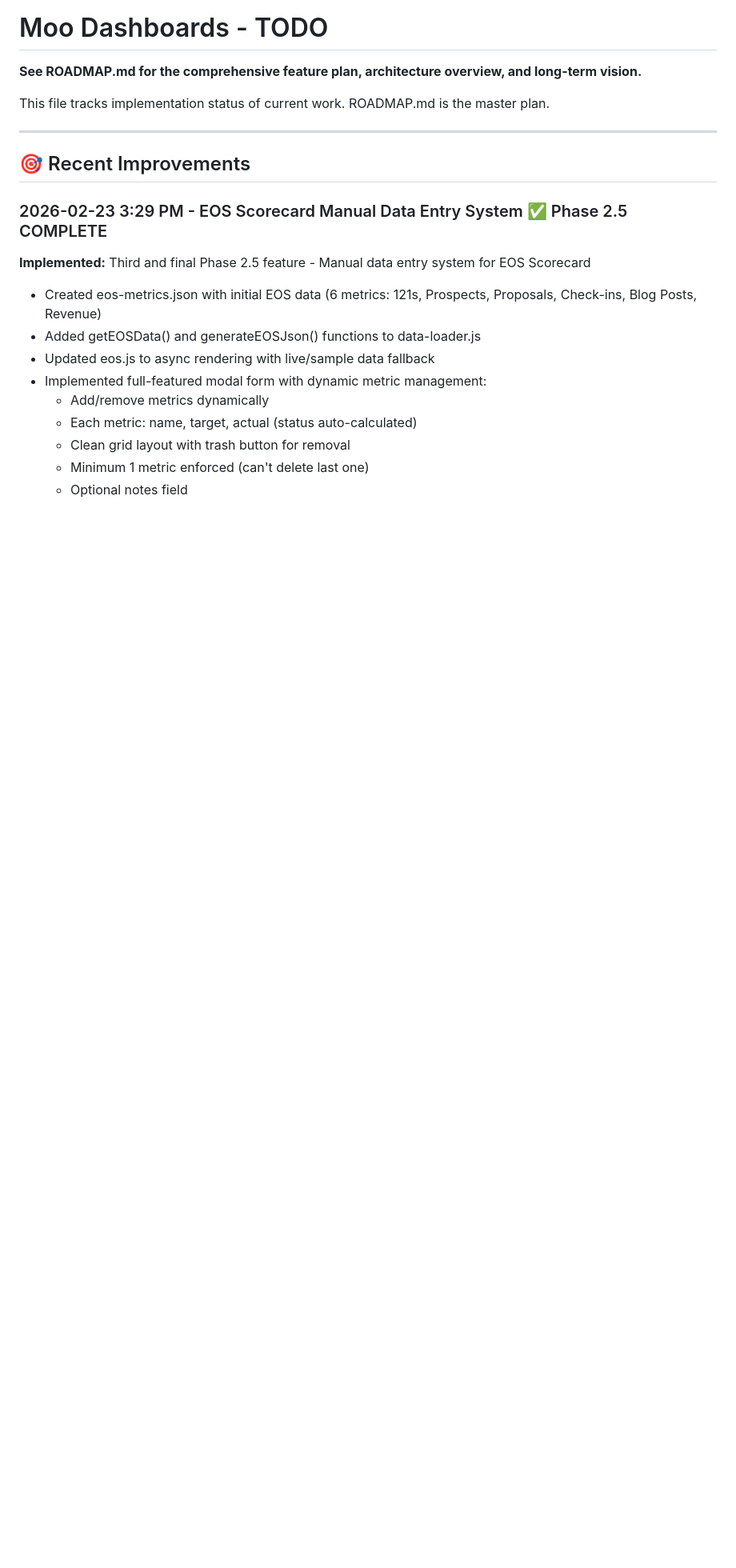
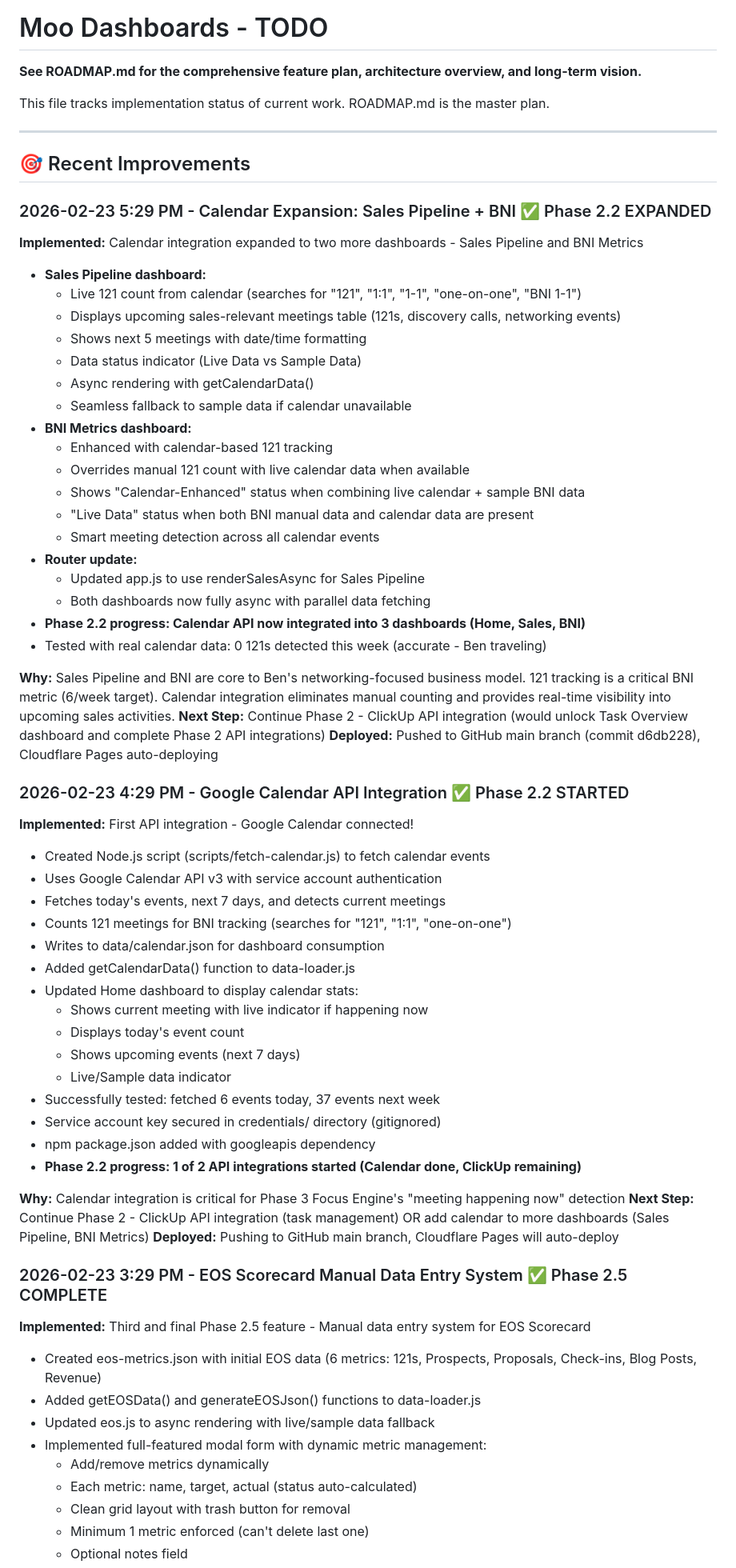
Before and after one commit to purplecowbrands/moo-dashboards, a Markdown page: DASHBOARD-TODO.md, the part around the change. Shown at 80% size. Rendered like a GitHub page; blank space fills up the shorter version.

```diff
--- a/DASHBOARD-TODO.md
+++ b/DASHBOARD-TODO.md
@@ -7,6 +7,53 @@ This file tracks implementation status of current work. ROADMAP.md is the master
 ---
 
 ## 🎯 Recent Improvements
+
+### 2026-02-23 5:29 PM - Calendar Expansion: Sales Pipeline + BNI ✅ Phase 2.2 EXPANDED
+**Implemented:** Calendar integration expanded to two more dashboards - Sales Pipeline and BNI Metrics
+- **Sales Pipeline dashboard:**
+  - Live 121 count from calendar (searches for "121", "1:1", "1-1", "one-on-one", "BNI 1-1")
+  - Displays upcoming sales-relevant meetings table (121s, discovery calls, networking events)
+  - Shows next 5 meetings with date/time formatting
+  - Data status indicator (Live Data vs Sample Data)
+  - Async rendering with getCalendarData()
+  - Seamless fallback to sample data if calendar unavailable
+- **BNI Metrics dashboard:**
+  - Enhanced with calendar-based 121 tracking
+  - Overrides manual 121 count with live calendar data when available
+  - Shows "Calendar-Enhanced" status when combining live calendar + sample BNI data
+  - "Live Data" status when both BNI manual data and calendar data are present
+  - Smart meeting detection across all calendar events
+- **Router update:**
+  - Updated app.js to use renderSalesAsync for Sales Pipeline
+  - Both dashboards now fully async with parallel data fetching
+- **Phase 2.2 progress: Calendar API now integrated into 3 dashboards (Home, Sales, BNI)**
+- Tested with real calendar data: 0 121s detected this week (accurate - Ben traveling)
+
+**Why:** Sales Pipeline and BNI are core to Ben's networking-focused business model. 121 tracking is a critical BNI metric (6/week target). Calendar integration eliminates manual counting and provides real-time visibility into upcoming sales activities.
+**Next Step:** Continue Phase 2 - ClickUp API integration (would unlock Task Overview dashboard and complete Phase 2 API integrations)
+**Deployed:** Pushed to GitHub main branch (commit d6db228), Cloudflare Pages auto-deploying
+
+### 2026-02-23 4:29 PM - Google Calendar API Integration ✅ Phase 2.2 STARTED
+**Implemented:** First API integration - Google Calendar connected!
+- Created Node.js script (scripts/fetch-calendar.js) to fetch calendar events
+- Uses Google Calendar API v3 with service account authentication
+- Fetches today's events, next 7 days, and detects current meetings
+- Counts 121 meetings for BNI tracking (searches for "121", "1:1", "one-on-one")
+- Writes to data/calendar.json for dashboard consumption
+- Added getCalendarData() function to data-loader.js
+- Updated Home dashboard to display calendar stats:
+  - Shows current meeting with live indicator if happening now
+  - Displays today's event count
+  - Shows upcoming events (next 7 days)
+  - Live/Sample data indicator
+- Successfully tested: fetched 6 events today, 37 events next week
+- Service account key secured in credentials/ directory (gitignored)
+- npm package.json added with googleapis dependency
+- **Phase 2.2 progress: 1 of 2 API integrations started (Calendar done, ClickUp remaining)**
+
+**Why:** Calendar integration is critical for Phase 3 Focus Engine's "meeting happening now" detection
+**Next Step:** Continue Phase 2 - ClickUp API integration (task management) OR add calendar to more dashboards (Sales Pipeline, BNI Metrics)
+**Deployed:** Pushing to GitHub main branch, Cloudflare Pages will auto-deploy
 
 ### 2026-02-23 3:29 PM - EOS Scorecard Manual Data Entry System ✅ Phase 2.5 COMPLETE
 **Implemented:** Third and final Phase 2.5 feature - Manual data entry system for EOS Scorecard
```
Also changed, not shown: ROADMAP.md (+30 -11 lines).
